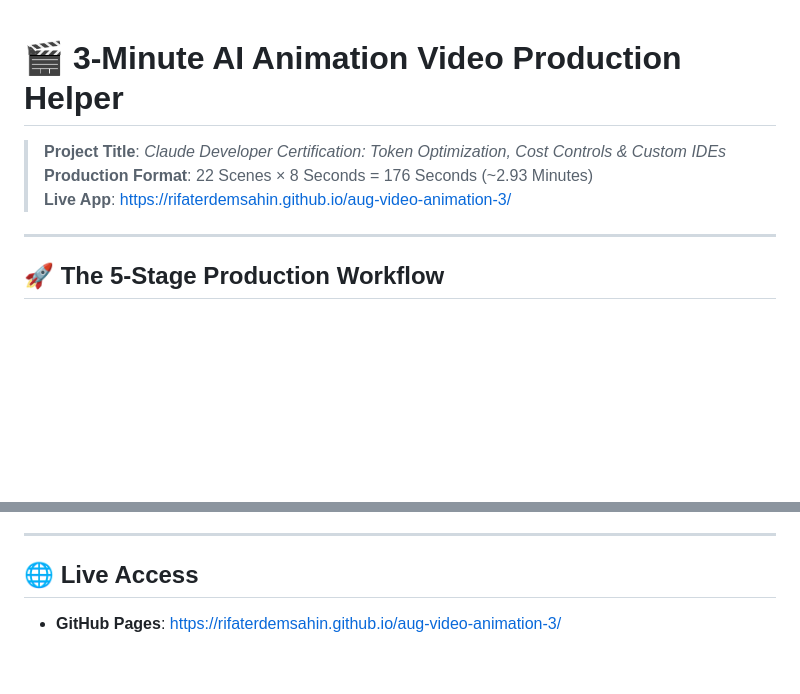
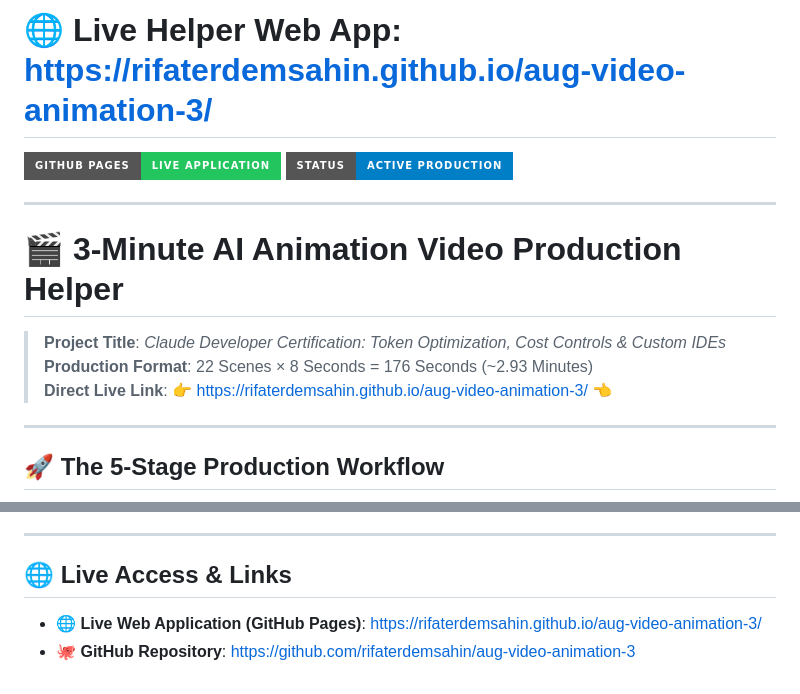
Before and after one commit to rifaterdemsahin/aug-video-animation-3, a Markdown page: README.md, 2 parts joined by grey strips. Drawn GitHub-style; badges without logos; blank space fills up the shorter version.

Commit message:
docs: add prominent live GitHub Pages link to the top of README.md

```diff
--- a/README.md
+++ b/README.md
@@ -1,8 +1,15 @@
+# 🌐 Live Helper Web App: [https://rifaterdemsahin.github.io/aug-video-animation-3/](https://rifaterdemsahin.github.io/aug-video-animation-3/)
+
+[![GitHub Pages](https://img.shields.io/badge/GitHub%20Pages-Live%20Application-22c55e?style=for-the-badge&logo=github)](https://rifaterdemsahin.github.io/aug-video-animation-3/)
+[![Status](https://img.shields.io/badge/Status-Active%20Production-blue?style=for-the-badge)](https://rifaterdemsahin.github.io/aug-video-animation-3/)
+
+---
+
 # 🎬 3-Minute AI Animation Video Production Helper
 
 > **Project Title**: *Claude Developer Certification: Token Optimization, Cost Controls & Custom IDEs*
 > **Production Format**: 22 Scenes × 8 Seconds = 176 Seconds (~2.93 Minutes)
-> **Live App**: [https://rifaterdemsahin.github.io/aug-video-animation-3/](https://rifaterdemsahin.github.io/aug-video-animation-3/)
+> **Direct Live Link**: 👉 [https://rifaterdemsahin.github.io/aug-video-animation-3/](https://rifaterdemsahin.github.io/aug-video-animation-3/) 👈
 
 ---
 
@@ -75,6 +82,7 @@ flowchart LR
 
 ---
 
-## 🌐 Live Access
+## 🌐 Live Access & Links
 
-- **GitHub Pages**: [https://rifaterdemsahin.github.io/aug-video-animation-3/](https://rifaterdemsahin.github.io/aug-video-animation-3/)
+- 🌐 **Live Web Application (GitHub Pages)**: [https://rifaterdemsahin.github.io/aug-video-animation-3/](https://rifaterdemsahin.github.io/aug-video-animation-3/)
+- 🐙 **GitHub Repository**: [https://github.com/rifaterdemsahin/aug-video-animation-3](https://github.com/rifaterdemsahin/aug-video-animation-3)
```
